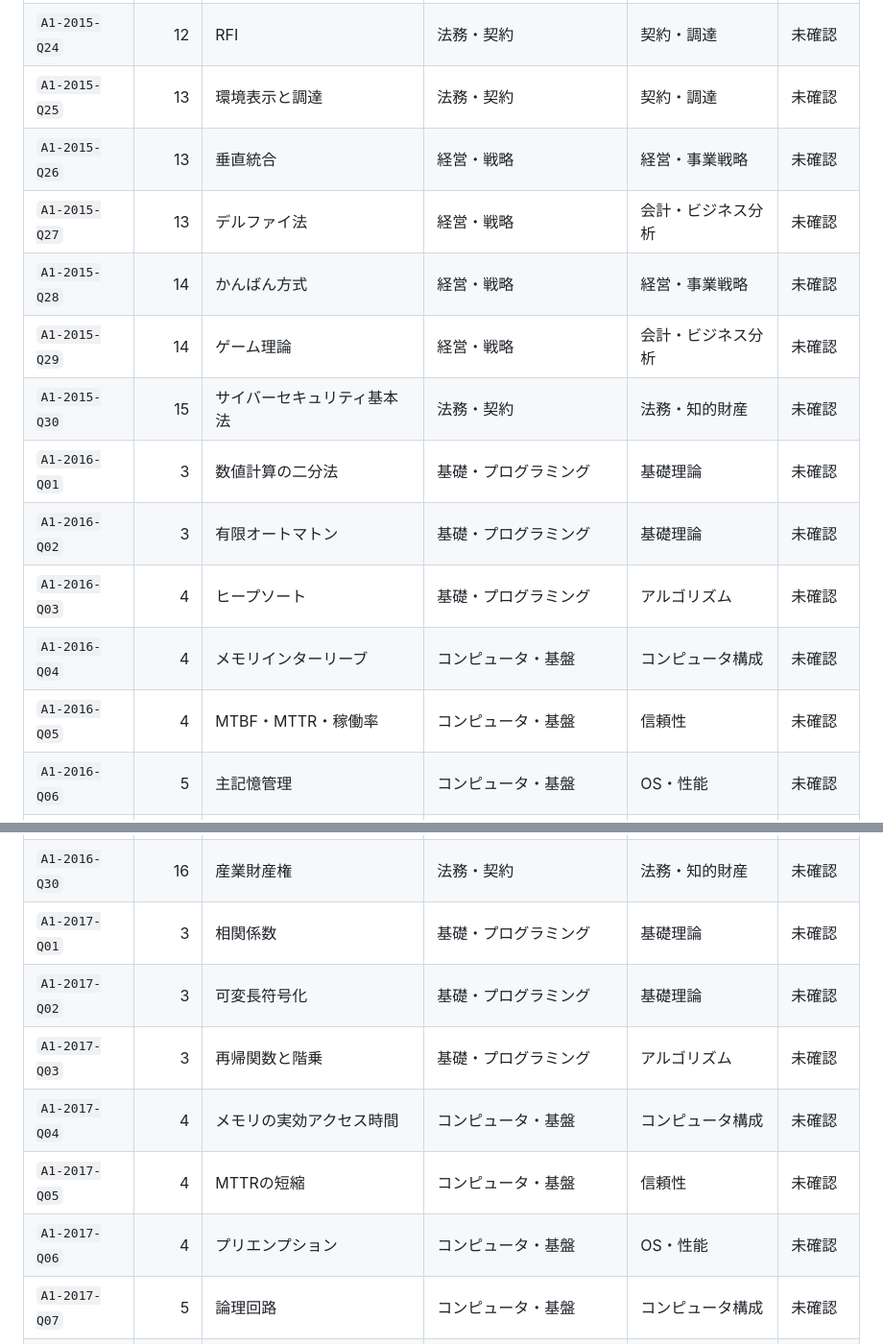
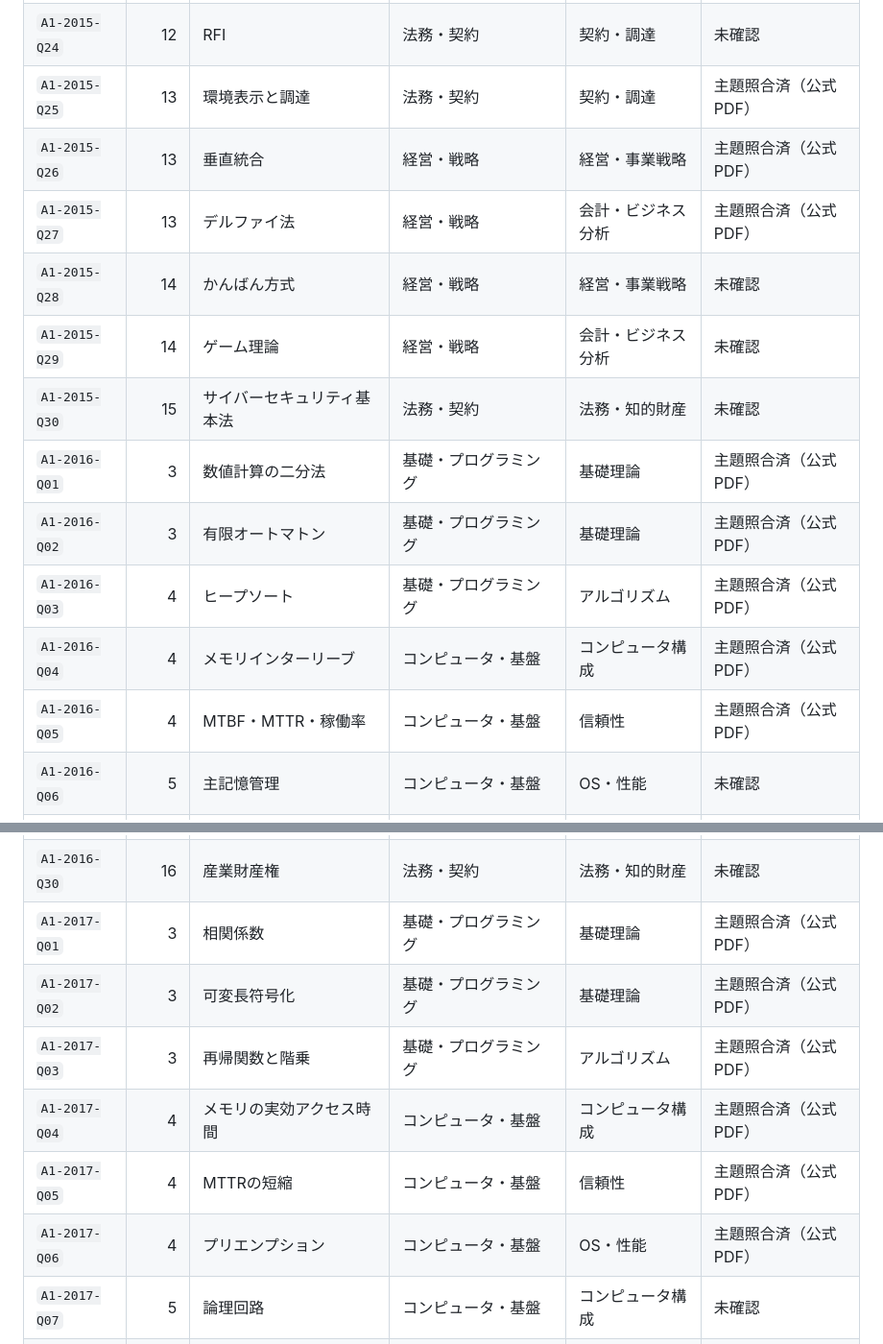
Before and after one commit to fuandni/sa-study, a Markdown page: docs/LEGACY_AM1_TOPIC_AUDIT.md, 2 parts joined by grey strips. Shown at 96% size. Drawn GitHub-style.

```diff
--- a/docs/LEGACY_AM1_TOPIC_AUDIT.md
+++ b/docs/LEGACY_AM1_TOPIC_AUDIT.md
@@ -32,16 +33,16 @@
 | `A1-2015-Q23` | 12 | システム最適化目標 | 経営・戦略 | システム戦略・投資 | 未確認 |
 | `A1-2015-Q24` | 12 | RFI | 法務・契約 | 契約・調達 | 未確認 |
-| `A1-2015-Q25` | 13 | 環境表示と調達 | 法務・契約 | 契約・調達 | 未確認 |
-| `A1-2015-Q26` | 13 | 垂直統合 | 経営・戦略 | 経営・事業戦略 | 未確認 |
-| `A1-2015-Q27` | 13 | デルファイ法 | 経営・戦略 | 会計・ビジネス分析 | 未確認 |
+| `A1-2015-Q25` | 13 | 環境表示と調達 | 法務・契約 | 契約・調達 | 主題照合済（公式PDF） |
+| `A1-2015-Q26` | 13 | 垂直統合 | 経営・戦略 | 経営・事業戦略 | 主題照合済（公式PDF） |
+| `A1-2015-Q27` | 13 | デルファイ法 | 経営・戦略 | 会計・ビジネス分析 | 主題照合済（公式PDF） |
 | `A1-2015-Q28` | 14 | かんばん方式 | 経営・戦略 | 経営・事業戦略 | 未確認 |
 | `A1-2015-Q29` | 14 | ゲーム理論 | 経営・戦略 | 会計・ビジネス分析 | 未確認 |
 | `A1-2015-Q30` | 15 | サイバーセキュリティ基本法 | 法務・契約 | 法務・知的財産 | 未確認 |
-| `A1-2016-Q01` | 3 | 数値計算の二分法 | 基礎・プログラミング | 基礎理論 | 未確認 |
-| `A1-2016-Q02` | 3 | 有限オートマトン | 基礎・プログラミング | 基礎理論 | 未確認 |
-| `A1-2016-Q03` | 4 | ヒープソート | 基礎・プログラミング | アルゴリズム | 未確認 |
-| `A1-2016-Q04` | 4 | メモリインターリーブ | コンピュータ・基盤 | コンピュータ構成 | 未確認 |
-| `A1-2016-Q05` | 4 | MTBF・MTTR・稼働率 | コンピュータ・基盤 | 信頼性 | 未確認 |
+| `A1-2016-Q01` | 3 | 数値計算の二分法 | 基礎・プログラミング | 基礎理論 | 主題照合済（公式PDF） |
+| `A1-2016-Q02` | 3 | 有限オートマトン | 基礎・プログラミング | 基礎理論 | 主題照合済（公式PDF） |
+| `A1-2016-Q03` | 4 | ヒープソート | 基礎・プログラミング | アルゴリズム | 主題照合済（公式PDF） |
+| `A1-2016-Q04` | 4 | メモリインターリーブ | コンピュータ・基盤 | コンピュータ構成 | 主題照合済（公式PDF） |
+| `A1-2016-Q05` | 4 | MTBF・MTTR・稼働率 | コンピュータ・基盤 | 信頼性 | 主題照合済（公式PDF） |
 | `A1-2016-Q06` | 5 | 主記憶管理 | コンピュータ・基盤 | OS・性能 | 未確認 |
 | `A1-2016-Q07` | 5 | 論理回路 | コンピュータ・基盤 | コンピュータ構成 | 未確認 |
 | `A1-2016-Q08` | 5 | マルチメディアのXML規格 | コンピュータ・基盤 | マルチメディア | 未確認 |
@@ -67,12 +68,12 @@
 | `A1-2016-Q28` | 15 | 部品所要量計算 | 経営・戦略 | 経営・事業戦略 | 未確認 |
 | `A1-2016-Q29` | 16 | 故障率曲線 | コンピュータ・基盤 | 信頼性 | 未確認 |
 | `A1-2016-Q30` | 16 | 産業財産権 | 法務・契約 | 法務・知的財産 | 未確認 |
-| `A1-2017-Q01` | 3 | 相関係数 | 基礎・プログラミング | 基礎理論 | 未確認 |
-| `A1-2017-Q02` | 3 | 可変長符号化 | 基礎・プログラミング | 基礎理論 | 未確認 |
-| `A1-2017-Q03` | 3 | 再帰関数と階乗 | 基礎・プログラミング | アルゴリズム | 未確認 |
-| `A1-2017-Q04` | 4 | メモリの実効アクセス時間 | コンピュータ・基盤 | コンピュータ構成 | 未確認 |
-| `A1-2017-Q05` | 4 | MTTRの短縮 | コンピュータ・基盤 | 信頼性 | 未確認 |
-| `A1-2017-Q06` | 4 | プリエンプション | コンピュータ・基盤 | OS・性能 | 未確認 |
+| `A1-2017-Q01` | 3 | 相関係数 | 基礎・プログラミング | 基礎理論 | 主題照合済（公式PDF） |
+| `A1-2017-Q02` | 3 | 可変長符号化 | 基礎・プログラミング | 基礎理論 | 主題照合済（公式PDF） |
+| `A1-2017-Q03` | 3 | 再帰関数と階乗 | 基礎・プログラミング | アルゴリズム | 主題照合済（公式PDF） |
+| `A1-2017-Q04` | 4 | メモリの実効アクセス時間 | コンピュータ・基盤 | コンピュータ構成 | 主題照合済（公式PDF） |
+| `A1-2017-Q05` | 4 | MTTRの短縮 | コンピュータ・基盤 | 信頼性 | 主題照合済（公式PDF） |
+| `A1-2017-Q06` | 4 | プリエンプション | コンピュータ・基盤 | OS・性能 | 主題照合済（公式PDF） |
 | `A1-2017-Q07` | 5 | 論理回路 | コンピュータ・基盤 | コンピュータ構成 | 未確認 |
 | `A1-2017-Q08` | 5 | アクセシビリティ設計 | 開発・設計 | 設計・モデリング | 未確認 |
 | `A1-2017-Q09` | 6 | SQLの射影 | ネットワーク・DB | データベース | 未確認 |
```
Also changed, not shown: other parts of docs/LEGACY_AM1_TOPIC_AUDIT.md (+23 -22 lines).
